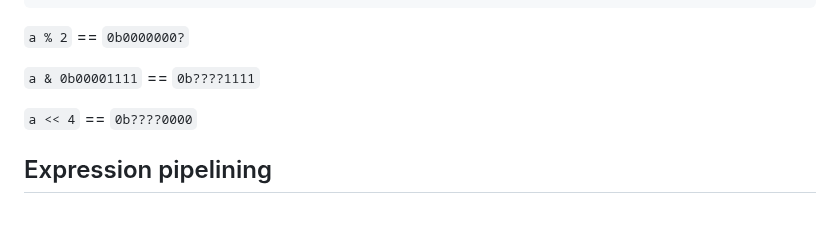
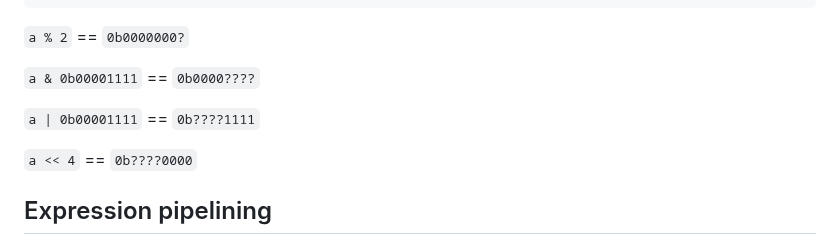
Before and after one commit to GregWaters/Golem, a Markdown page: docs/optimization.md, the part around the change. GitHub-like rendering; blank space fills up the shorter version.

Commit message:
Fixed invalid expression in VRA section

````diff
--- a/docs/optimization.md
+++ b/docs/optimization.md
@@ -262,7 +262,9 @@ KEY:
 ```
 `a % 2` == `0b0000000?`
 
-`a & 0b00001111` == `0b????1111`
+`a & 0b00001111` == `0b0000????`
+
+`a | 0b00001111` == `0b????1111`
 
 `a << 4` == `0b????0000`
 
````
